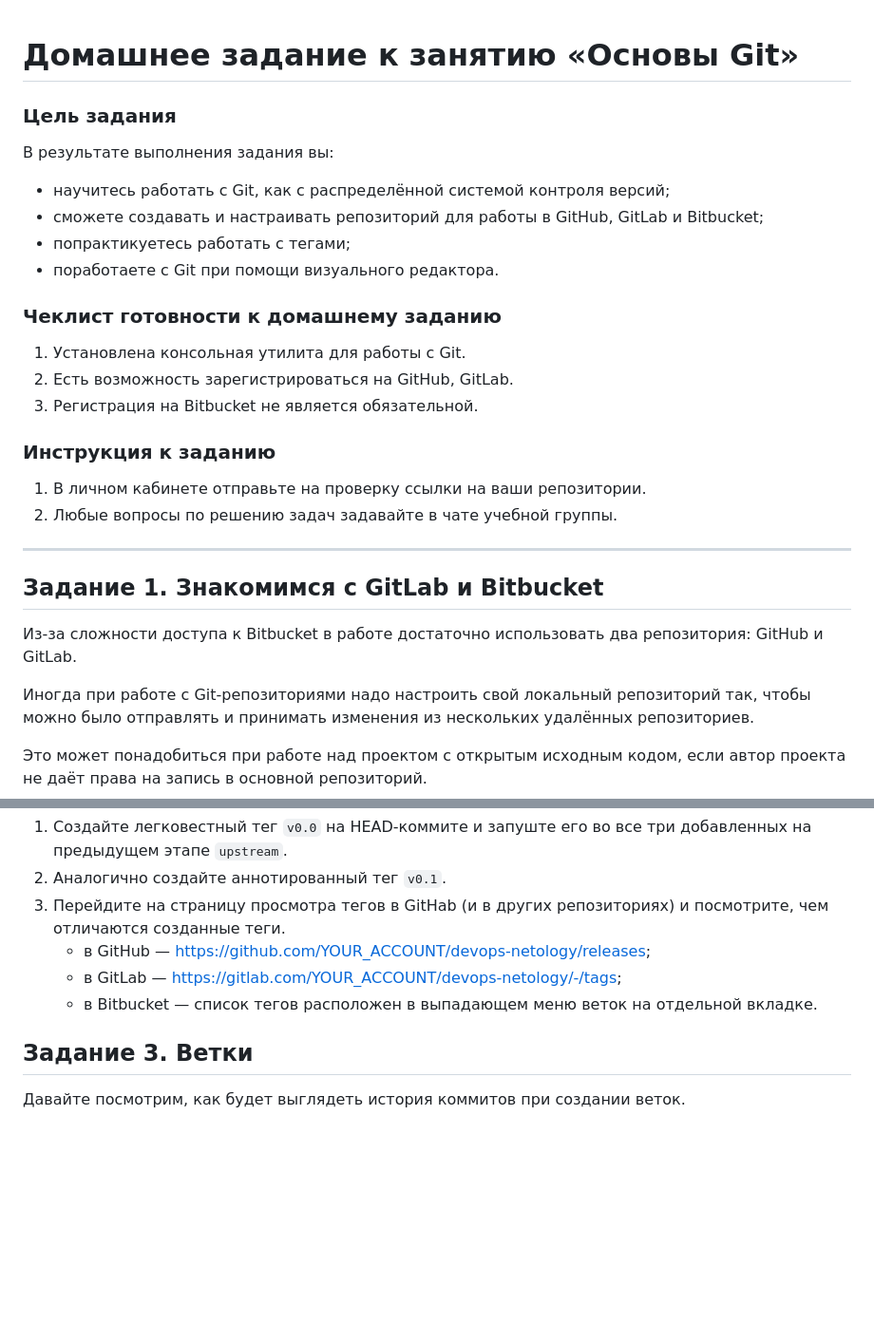
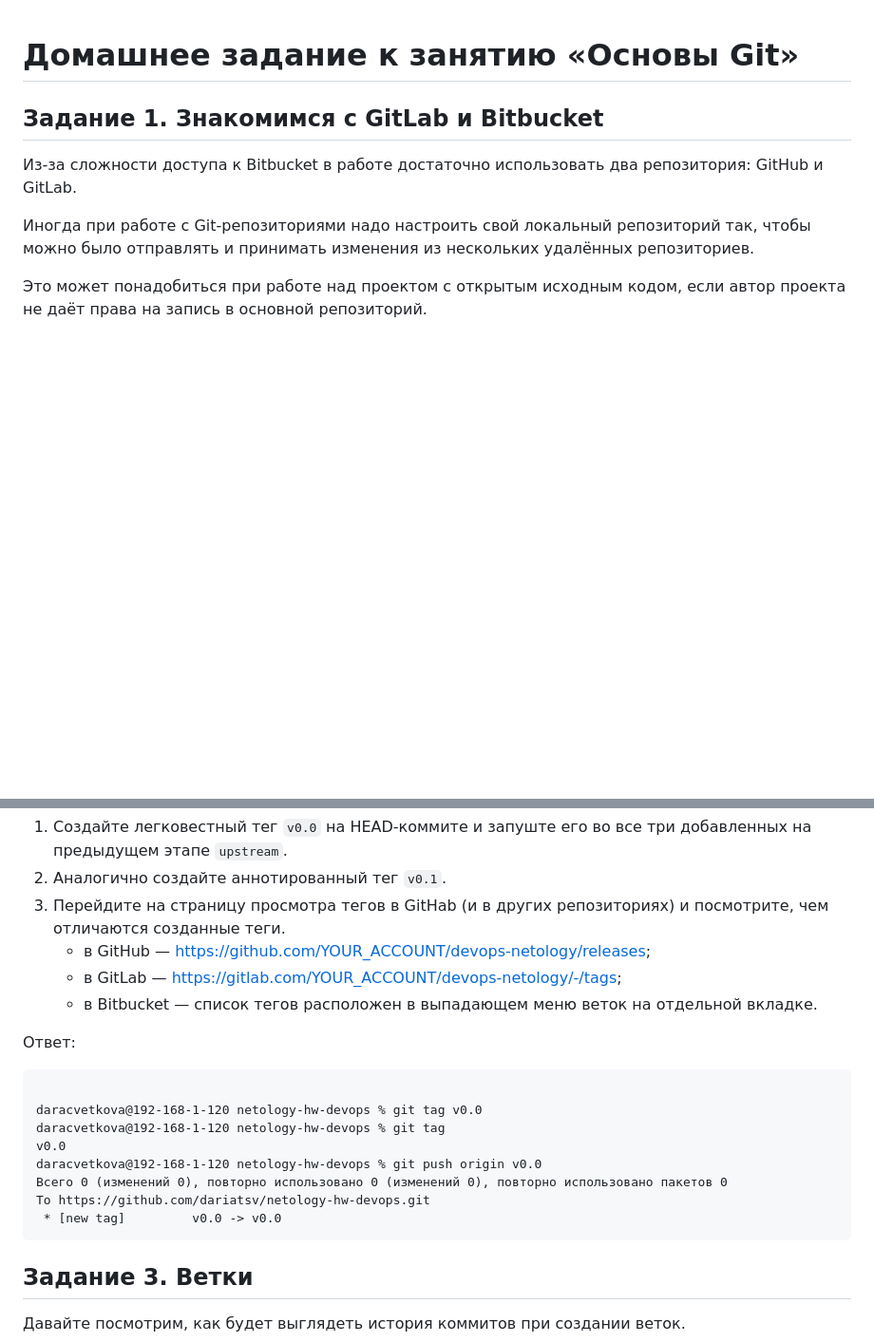
Before and after one commit to dariatsv/netology-hw-devops, a Markdown page: Системы контроля версий/Основы Git.md, 2 parts joined by grey strips. Shown: that part at 95% size. Rendered like a GitHub page; blank space fills up the shorter version.

````diff
--- a/Системы контроля версий/Основы Git.md
+++ b/Системы контроля версий/Основы Git.md
@@ -1,27 +1,4 @@
 # Домашнее задание к занятию «Основы Git»
-
-### Цель задания
-
-В результате выполнения задания вы:
-
-* научитесь работать с Git, как с распределённой системой контроля версий;
-* сможете создавать и настраивать репозиторий для работы в GitHub, GitLab и Bitbucket;
-* попрактикуетесь работать с тегами;
-* поработаете с Git при помощи визуального редактора.
-
-### Чеклист готовности к домашнему заданию
-
-1. Установлена консольная утилита для работы с Git.
-2. Есть возможность зарегистрироваться на GitHub, GitLab.
-3. Регистрация на Bitbucket не является обязательной.
-
-
-### Инструкция к заданию
-
-1. В личном кабинете отправьте на проверку ссылки на ваши репозитории.
-2. Любые вопросы по решению задач задавайте в чате учебной группы.
-
-------
 
 ## Задание 1. Знакомимся с GitLab и Bitbucket
 
@@ -127,6 +70,17 @@ origin-https	https://github.com/andrey-borue/devops-netology.git (push)
     * в GitLab — https://gitlab.com/YOUR_ACCOUNT/devops-netology/-/tags;
     * в Bitbucket — список тегов расположен в выпадающем меню веток на отдельной вкладке.
 
+Ответ:
+```git
+
+daracvetkova@192-168-1-120 netology-hw-devops % git tag v0.0
+daracvetkova@192-168-1-120 netology-hw-devops % git tag
+v0.0
+daracvetkova@192-168-1-120 netology-hw-devops % git push origin v0.0
+Всего 0 (изменений 0), повторно использовано 0 (изменений 0), повторно использовано пакетов 0
+To https://github.com/dariatsv/netology-hw-devops.git
+ * [new tag]         v0.0 -> v0.0
+```
 ## Задание 3. Ветки
 
 Давайте посмотрим, как будет выглядеть история коммитов при создании веток.
````
Also changed, not shown: other parts of Системы контроля версий/Основы Git.md (+20 -54 lines).
